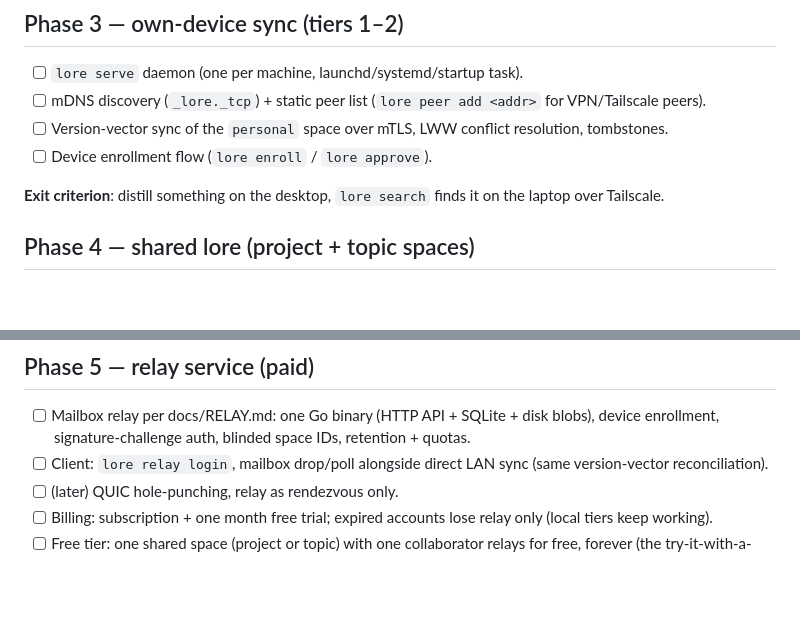
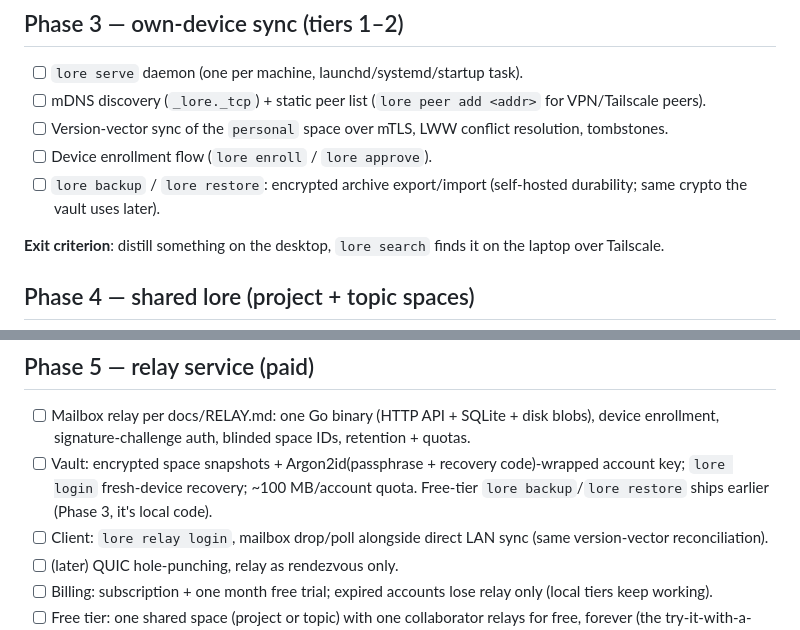
Before and after one commit to BlueHeisenberg/lore, a Markdown page: docs/ROADMAP.md, 2 parts joined by grey strips. Rendered like a GitHub page; blank space fills up the shorter version.

```diff
--- a/docs/ROADMAP.md
+++ b/docs/ROADMAP.md
@@ -33,6 +33,7 @@ Phases are ordered so each ships something usable on its own. Tier 3 (paid relay
 - [ ] mDNS discovery (`_lore._tcp`) + static peer list (`lore peer add <addr>` for VPN/Tailscale peers).
 - [ ] Version-vector sync of the `personal` space over mTLS, LWW conflict resolution, tombstones.
 - [ ] Device enrollment flow (`lore enroll` / `lore approve`).
+- [ ] `lore backup` / `lore restore`: encrypted archive export/import (self-hosted durability; same crypto the vault uses later).
 
 **Exit criterion**: distill something on the desktop, `lore search` finds it on the laptop over Tailscale.
 
@@ -54,6 +55,7 @@ Phases are ordered so each ships something usable on its own. Tier 3 (paid relay
 ## Phase 5 — relay service (paid)
 
 - [ ] Mailbox relay per docs/RELAY.md: one Go binary (HTTP API + SQLite + disk blobs), device enrollment, signature-challenge auth, blinded space IDs, retention + quotas.
+- [ ] Vault: encrypted space snapshots + Argon2id(passphrase + recovery code)-wrapped account key; `lore login` fresh-device recovery; ~100 MB/account quota. Free-tier `lore backup`/`lore restore` ships earlier (Phase 3, it's local code).
 - [ ] Client: `lore relay login`, mailbox drop/poll alongside direct LAN sync (same version-vector reconciliation).
 - [ ] (later) QUIC hole-punching, relay as rendezvous only.
 - [ ] Billing: subscription + one month free trial; expired accounts lose relay only (local tiers keep working).
```
Also changed, not shown: docs/ARCHITECTURE.md (+1 -0 lines), docs/RELAY.md (+11 -0 lines).
